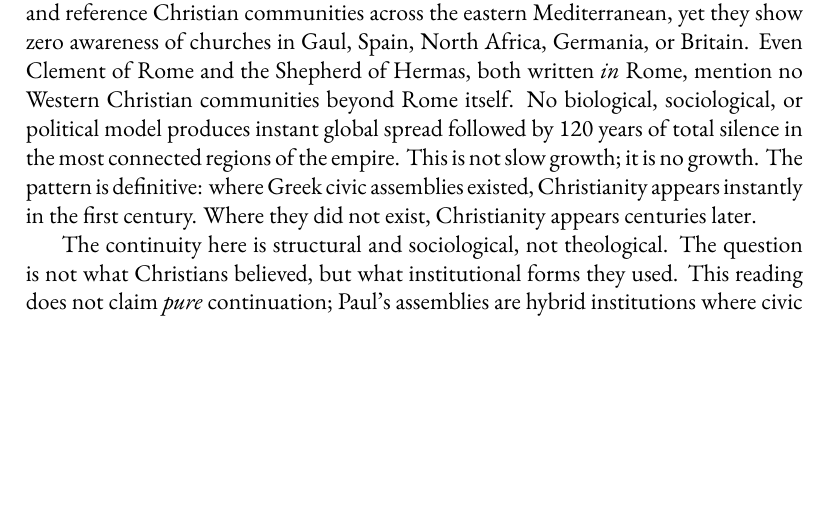
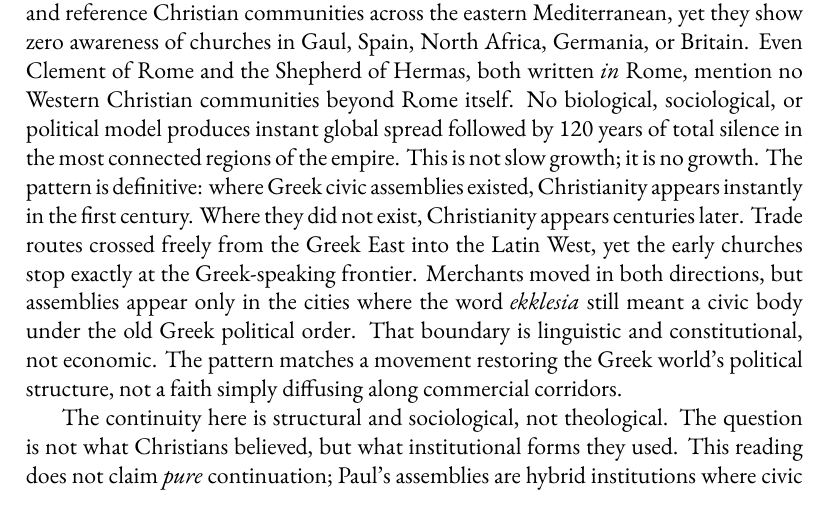
Before and after one commit to mvdatacenter/historical-jesus-son-of-god, a LaTeX thesis (manuscript.tex, which reads chapter5.tex): part of page 175 of 225, cut so that both start at the same text, the shorter picture padded with empty space. Compiled offline with XeLaTeX.

Commit message:
Address trade routes counterargument for Greek-only church distribution
Added 4 sentences explicitly addressing why trade routes don't explain
the pattern:
- Trade routes crossed into Latin West, but churches didn't follow
- Boundary is linguistic/constitutional, not economic
- Pattern matches political restoration, not commercial diffusion

Strengthens the argument that early churches track Greek-speaking cities
exactly, not trade networks.

🤖 Generated with [Claude Code](https://claude.com/claude-code)

Co-Authored-By: Claude <noreply@anthropic.com>

```diff
--- a/chapter5.tex
+++ b/chapter5.tex
@@ -245,6 +245,10 @@ No biological, sociological, or political model produces instant global spread f
 This is not slow growth; it is no growth.
 The pattern is definitive: where Greek civic assemblies existed, Christianity appears instantly in the first century.
 Where they did not exist, Christianity appears centuries later.
+Trade routes crossed freely from the Greek East into the Latin West, yet the early churches stop exactly at the Greek-speaking frontier.
+Merchants moved in both directions, but assemblies appear only in the cities where the word \textit{ekklesia} still meant a civic body under the old Greek political order.
+That boundary is linguistic and constitutional, not economic.
+The pattern matches a movement restoring the Greek world's political structure, not a faith simply diffusing along commercial corridors.
 
 The continuity here is structural and sociological, not theological.
 The question is not what Christians believed, but what institutional forms they used.
```
